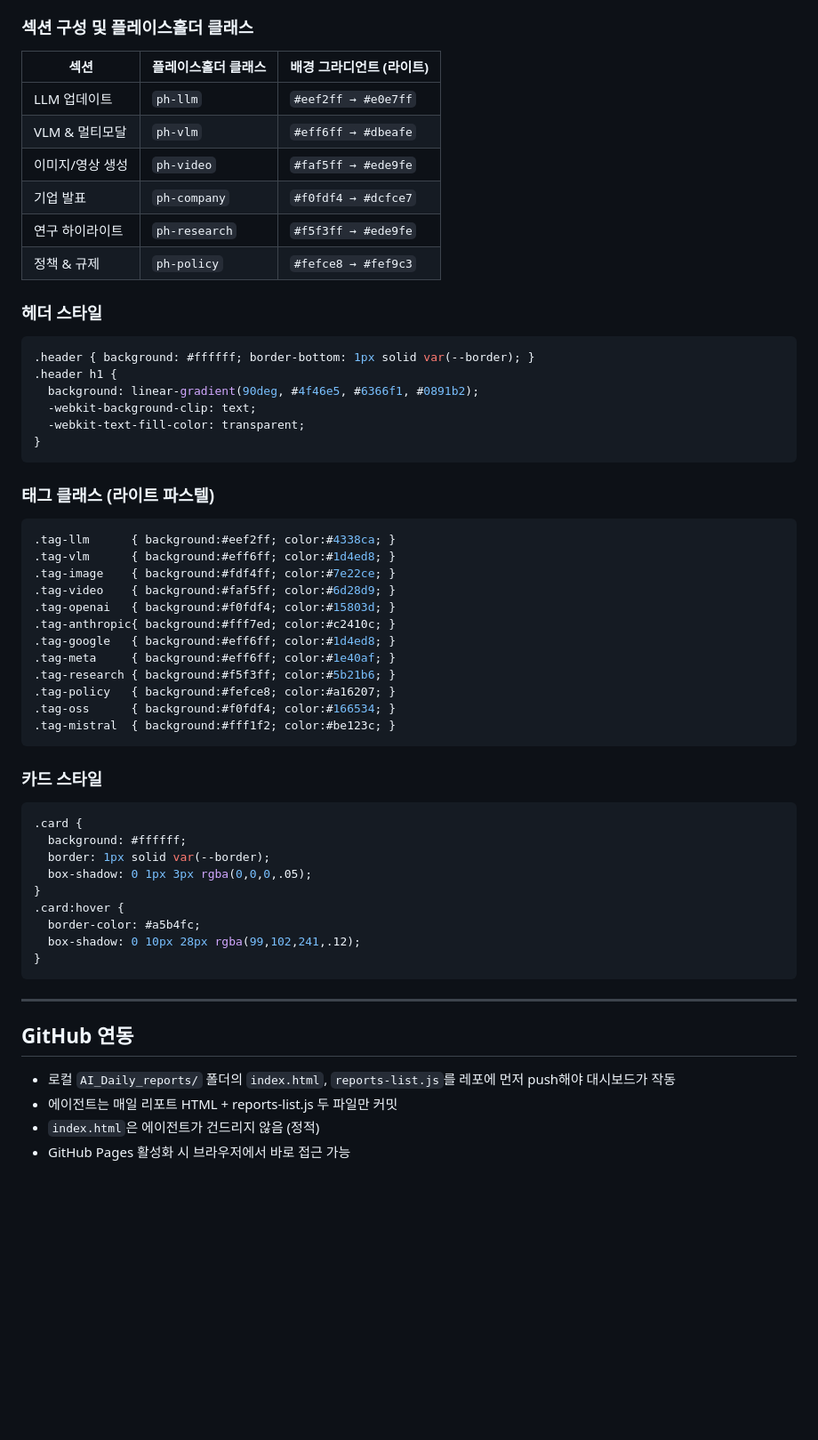
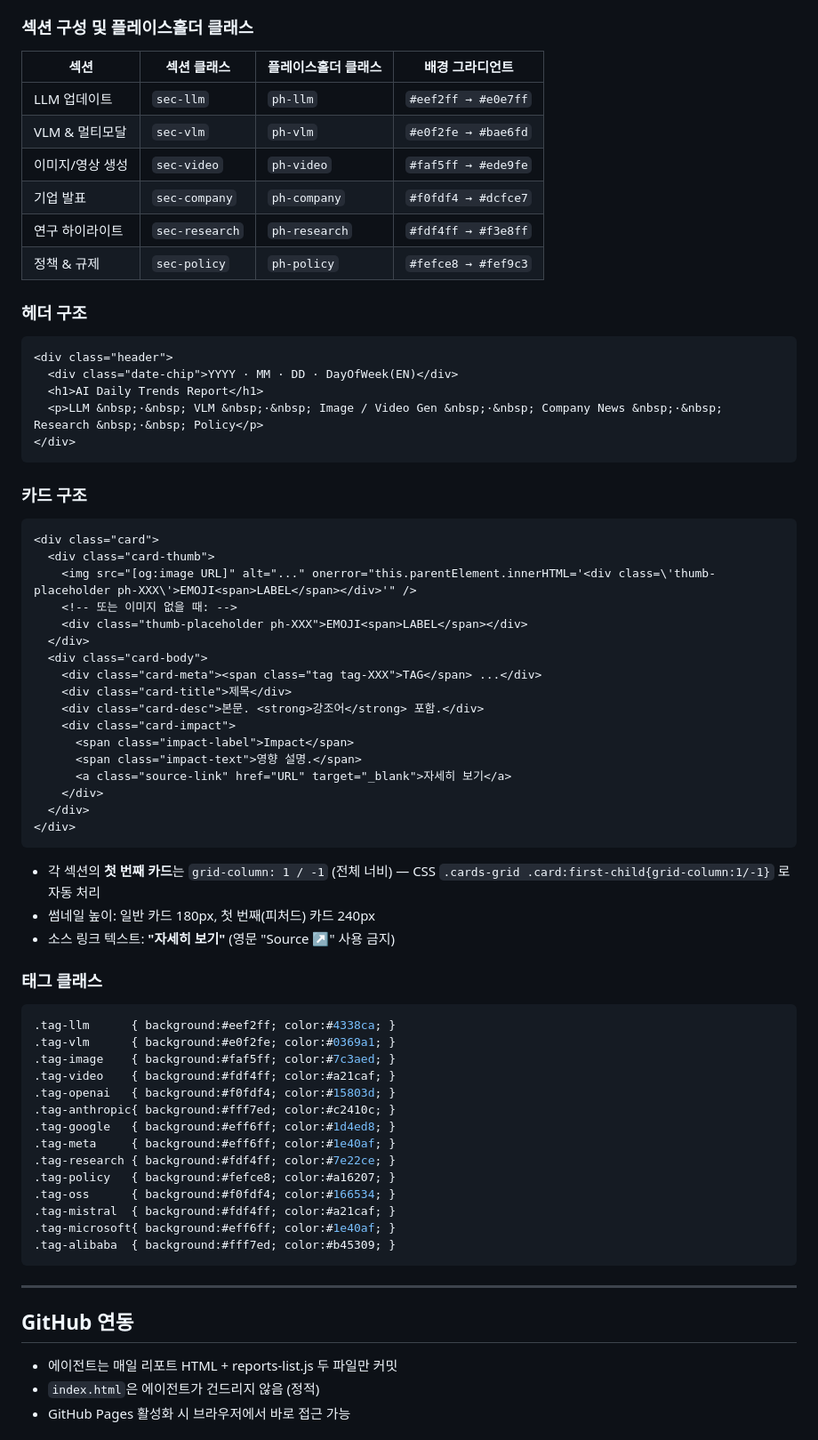
Before and after one commit to JungJune-Kim/AI-Daily-Reports, a Markdown page: handoff.md, the part around one of its changes. Shown at 89% size. Rendered like a GitHub page; blank space fills up the shorter version.

Commit message:
docs: handoff.md 업데이트 (네비게이션·폰트·디자인 스펙 반영)

````diff
--- a/handoff.md
+++ b/handoff.md
@@ -90,58 +164,69 @@ window.AI_REPORTS = [
 
 ### 섹션 구성 및 플레이스홀더 클래스
-| 섹션 | 플레이스홀더 클래스 | 배경 그라디언트 (라이트) |
-|---|---|---|
-| LLM 업데이트 | `ph-llm` | `#eef2ff → #e0e7ff` |
-| VLM & 멀티모달 | `ph-vlm` | `#eff6ff → #dbeafe` |
-| 이미지/영상 생성 | `ph-video` | `#faf5ff → #ede9fe` |
-| 기업 발표 | `ph-company` | `#f0fdf4 → #dcfce7` |
-| 연구 하이라이트 | `ph-research` | `#f5f3ff → #ede9fe` |
-| 정책 & 규제 | `ph-policy` | `#fefce8 → #fef9c3` |
+| 섹션 | 섹션 클래스 | 플레이스홀더 클래스 | 배경 그라디언트 |
+|---|---|---|---|
+| LLM 업데이트 | `sec-llm` | `ph-llm` | `#eef2ff → #e0e7ff` |
+| VLM & 멀티모달 | `sec-vlm` | `ph-vlm` | `#e0f2fe → #bae6fd` |
+| 이미지/영상 생성 | `sec-video` | `ph-video` | `#faf5ff → #ede9fe` |
+| 기업 발표 | `sec-company` | `ph-company` | `#f0fdf4 → #dcfce7` |
+| 연구 하이라이트 | `sec-research` | `ph-research` | `#fdf4ff → #f3e8ff` |
+| 정책 & 규제 | `sec-policy` | `ph-policy` | `#fefce8 → #fef9c3` |
 
-### 헤더 스타일
-```css
-.header { background: #ffffff; border-bottom: 1px solid var(--border); }
-.header h1 {
-  background: linear-gradient(90deg, #4f46e5, #6366f1, #0891b2);
-  -webkit-background-clip: text;
-  -webkit-text-fill-color: transparent;
-}
+### 헤더 구조
+```html
+<div class="header">
+  <div class="date-chip">YYYY · MM · DD · DayOfWeek(EN)</div>
+  <h1>AI Daily Trends Report</h1>
+  <p>LLM &nbsp;·&nbsp; VLM &nbsp;·&nbsp; Image / Video Gen &nbsp;·&nbsp; Company News &nbsp;·&nbsp; Research &nbsp;·&nbsp; Policy</p>
+</div>
 ```
 
-### 태그 클래스 (라이트 파스텔)
+### 카드 구조
+```html
+<div class="card">
+  <div class="card-thumb">
+    <img src="[og:image URL]" alt="..." onerror="this.parentElement.innerHTML='<div class=\'thumb-placeholder ph-XXX\'>EMOJI<span>LABEL</span></div>'" />
+    <!-- 또는 이미지 없을 때: -->
+    <div class="thumb-placeholder ph-XXX">EMOJI<span>LABEL</span></div>
+  </div>
+  <div class="card-body">
+    <div class="card-meta"><span class="tag tag-XXX">TAG</span> ...</div>
+    <div class="card-title">제목</div>
+    <div class="card-desc">본문. <strong>강조어</strong> 포함.</div>
+    <div class="card-impact">
+      <span class="impact-label">Impact</span>
+      <span class="impact-text">영향 설명.</span>
+      <a class="source-link" href="URL" target="_blank">자세히 보기</a>
+    </div>
+  </div>
+</div>
+```
+- 각 섹션의 **첫 번째 카드**는 `grid-column: 1 / -1` (전체 너비) — CSS `.cards-grid .card:first-child{grid-column:1/-1}` 로 자동 처리
+- 썸네일 높이: 일반 카드 180px, 첫 번째(피처드) 카드 240px
+- 소스 링크 텍스트: **"자세히 보기"** (영문 "Source ↗" 사용 금지)
+
+### 태그 클래스
 ```css
 .tag-llm      { background:#eef2ff; color:#4338ca; }
-.tag-vlm      { background:#eff6ff; color:#1d4ed8; }
-.tag-image    { background:#fdf4ff; color:#7e22ce; }
-.tag-video    { background:#faf5ff; color:#6d28d9; }
+.tag-vlm      { background:#e0f2fe; color:#0369a1; }
+.tag-image    { background:#faf5ff; color:#7c3aed; }
+.tag-video    { background:#fdf4ff; color:#a21caf; }
 .tag-openai   { background:#f0fdf4; color:#15803d; }
 .tag-anthropic{ background:#fff7ed; color:#c2410c; }
 .tag-google   { background:#eff6ff; color:#1d4ed8; }
 .tag-meta     { background:#eff6ff; color:#1e40af; }
-.tag-research { background:#f5f3ff; color:#5b21b6; }
+.tag-research { background:#fdf4ff; color:#7e22ce; }
 .tag-policy   { background:#fefce8; color:#a16207; }
 .tag-oss      { background:#f0fdf4; color:#166534; }
-.tag-mistral  { background:#fff1f2; color:#be123c; }
-```
-
-### 카드 스타일
-```css
-.card {
-  background: #ffffff;
-  border: 1px solid var(--border);
-  box-shadow: 0 1px 3px rgba(0,0,0,.05);
-}
-.card:hover {
-  border-color: #a5b4fc;
-  box-shadow: 0 10px 28px rgba(99,102,241,.12);
-}
+.tag-mistral  { background:#fdf4ff; color:#a21caf; }
+.tag-microsoft{ background:#eff6ff; color:#1e40af; }
+.tag-alibaba  { background:#fff7ed; color:#b45309; }
 ```
 
 ---
 
 ## GitHub 연동
 
-- 로컬 `AI_Daily_reports/` 폴더의 `index.html`, `reports-list.js`를 레포에 먼저 push해야 대시보드가 작동
 - 에이전트는 매일 리포트 HTML + reports-list.js 두 파일만 커밋
 - `index.html`은 에이전트가 건드리지 않음 (정적)
 - GitHub Pages 활성화 시 브라우저에서 바로 접근 가능
````
Also changed, not shown: other parts of handoff.md (+91 -5 lines).
